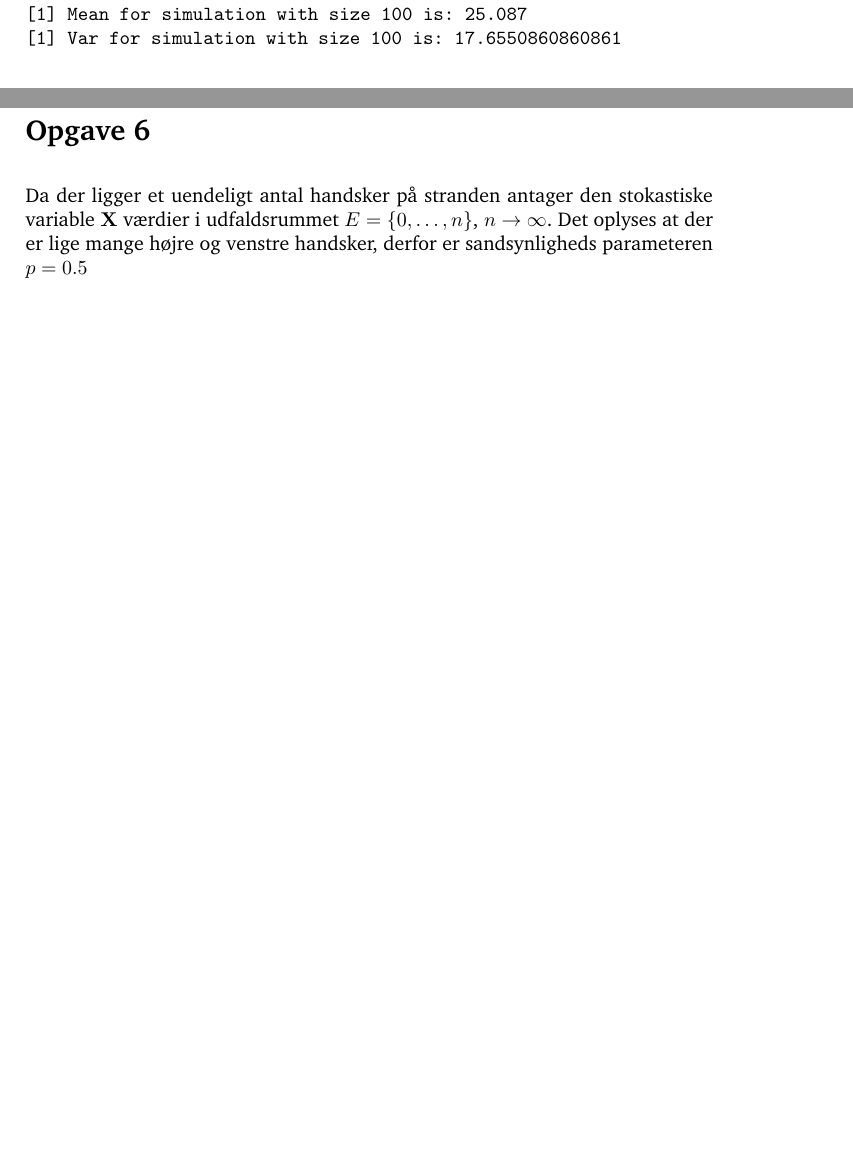
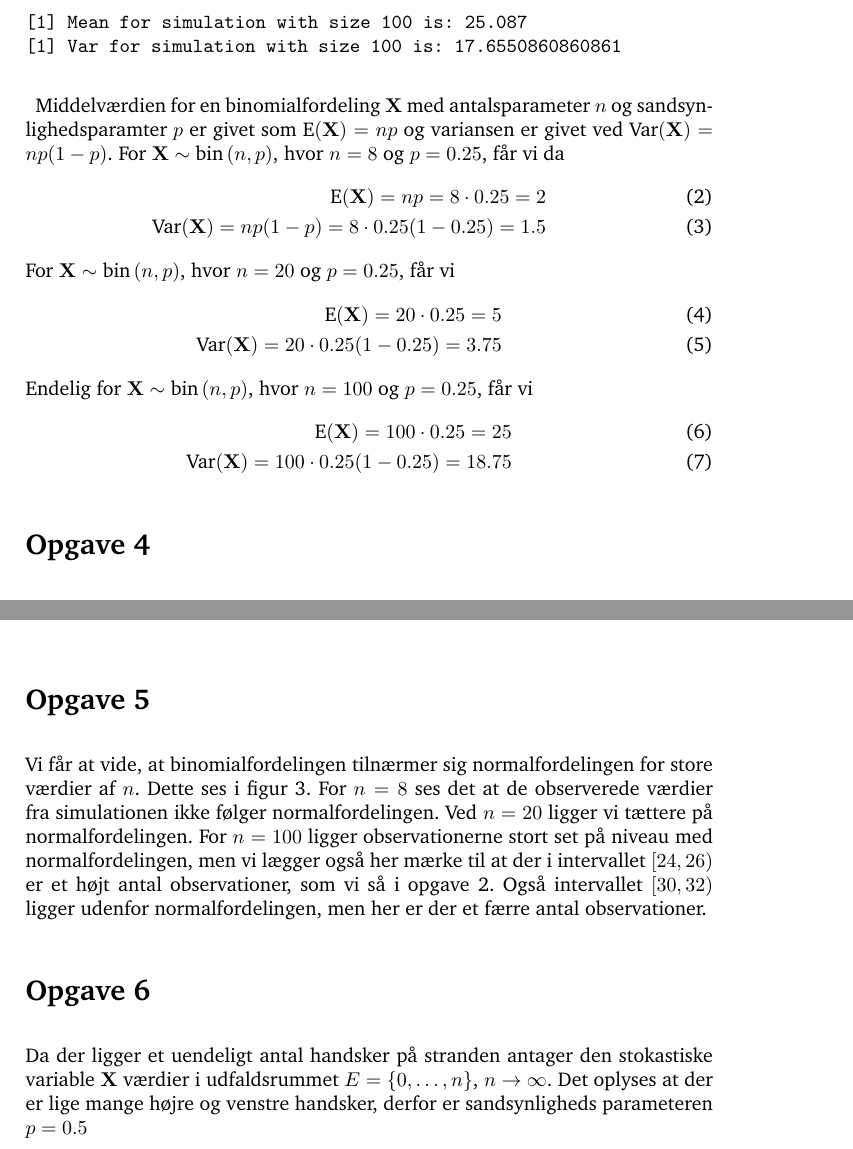
Before and after one commit to bonde/sast, a LaTeX document (ugeopgave1/report/project1.tex, which reads ugeopgave1/report/opgave3.tex, ugeopgave1/report/opgave5.tex): two parts of pages 1 and 5 of 10 before the commit and two parts of pages 4 and 7 of 10 after it, joined at a grey line, cut so that both start at the same text, the shorter picture padded with empty space. Compiled offline with pdfLaTeX.

Commit message:
Text for 2, 3 and 5
Various small entries in other files. No. 3 is still not done.
Everything else could use some critique.

```diff
--- a/ugeopgave1/report/opgave3.tex
+++ b/ugeopgave1/report/opgave3.tex
@@ -9,4 +16,28 @@
 [1] Mean for simulation with size 100 is: 25.087
 [1] Var for simulation with size 100 is: 17.6550860860861
 \end{verbatim}
+
+Middelværdien for en binomialfordeling $\mathbf{X}$ med antalsparameter $n$ og
+sandsynlighedsparamter $p$ er givet som $\textrm{E}(\mathbf{X}) = np$ og
+variansen er givet ved $\textrm{Var}(\mathbf{X}) = np(1 - p)$. For
+$\mathbf{X} \sim{ \textrm{bin} \left( n,p \right) }$, hvor $n = 8$ og $p
+= 0.25$,
+får vi da
+\begin{eqnarray}
+    \textrm{E}(\mathbf{X}) = np = 8\cdot0.25 = 2 \\
+    \textrm{Var}(\mathbf{X}) = np(1 - p) = 8\cdot0.25(1 - 0.25) = 1.5
+\end{eqnarray}
+For $\mathbf{X} \sim{ \textrm{bin} \left( n,p \right) }$, hvor $n = 20$
+og $p = 0.25$, får vi
+\begin{eqnarray}
+    \textrm{E}(\mathbf{X}) = 20\cdot0.25 = 5 \\
+    \textrm{Var}(\mathbf{X}) = 20\cdot0.25(1 - 0.25) = 3.75
+\end{eqnarray}
+Endelig for $\mathbf{X} \sim{ \textrm{bin} \left( n,p \right) }$, hvor $n
+= 100$ og $p = 0.25$, får vi
+\begin{eqnarray}
+    \textrm{E}(\mathbf{X}) = 100\cdot 0.25 = 25 \\
+    \textrm{Var}(\mathbf{X}) = 100\cdot0.25(1 - 0.25) = 18.75
+\end{eqnarray}
+
 }
--- a/ugeopgave1/report/opgave5.tex
+++ b/ugeopgave1/report/opgave5.tex
@@ -1,4 +1,15 @@
-\begin{figure}[h]
+{
+Vi får at vide, at binomialfordelingen tilnærmer sig normalfordelingen
+for store værdier af $n$. Dette ses i figur \ref{hist8_20_100}. For
+$n = 8$ ses det at de observerede værdier fra simulationen ikke følger
+normalfordelingen. Ved $n = 20$ ligger vi tættere på normalfordelingen.
+For $n = 100$ ligger observationerne stort set på niveau med
+normalfordelingen, men vi lægger også her mærke til at der i intervallet
+$[24,26)$ er et højt antal observationer, som vi så i opgave 2. Også
+intervallet $[30,32)$ ligger udenfor normalfordelingen, men her er der et
+færre antal observationer.
+
+\begin{figure}[!h]
     \centering
     \subfloat[$n = 8$ og $p = 0.25$]{
         \includegraphics[width=0.5\textwidth]{8_hist_5}
```
Also changed, not shown: ugeopgave1/report/opgave1.tex (+1 -1 lines), ugeopgave1/report/opgave2.tex (+26 -2 lines), ugeopgave1/report/opgave3.tex (7 more changed lines), ugeopgave1/report/opgave5.tex (2 more changed lines), 1 other file.
